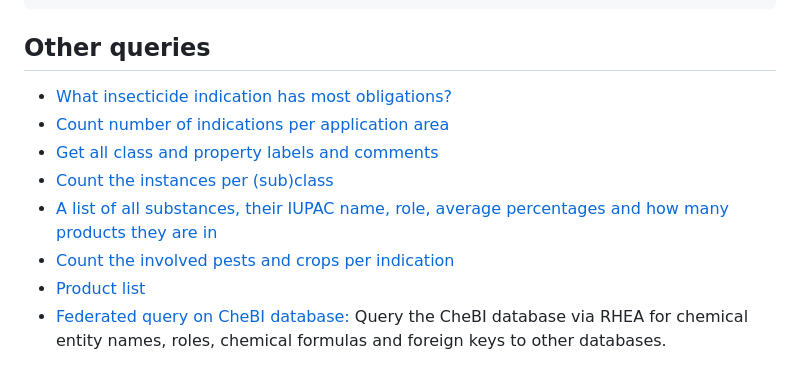
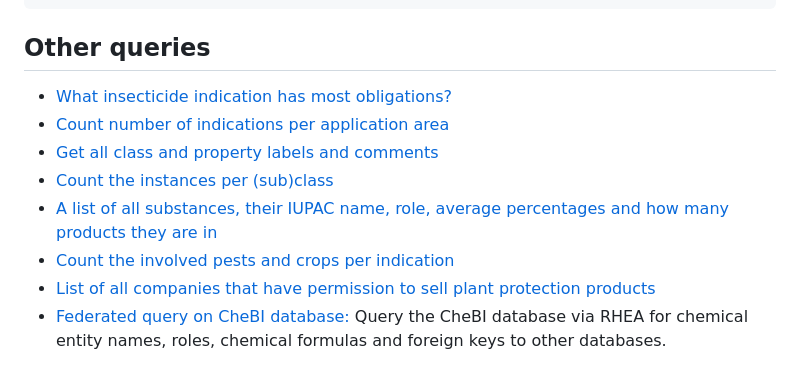
Before and after one commit to blw-ofag-ufag/plant-protection, a Markdown page: README.md, the part around one of its changes. Rendered like a GitHub page.

```diff
--- a/README.md
+++ b/README.md
@@ -107,5 +107,5 @@ ORDER BY DESC(?products)
 - [Count the instances per (sub)class](https://s.zazuko.com/j55kjw)
 - [A list of all substances, their IUPAC name, role, average percentages and how many products they are in](https://s.zazuko.com/2be7XUX)
 - [Count the involved pests and crops per indication](https://s.zazuko.com/yAWBE5)
-- [Product list](https://s.zazuko.com/tiKEMc)
+- [List of all companies that have permission to sell plant protection products](https://s.zazuko.com/21xrM6T)
 - [Federated query on CheBI database:](https://s.zazuko.com/3xHmyFZ) Query the CheBI database via RHEA for chemical entity names, roles, chemical formulas and foreign keys to other databases.
```
Also changed, not shown: other parts of README.md (+1 -1 lines).
